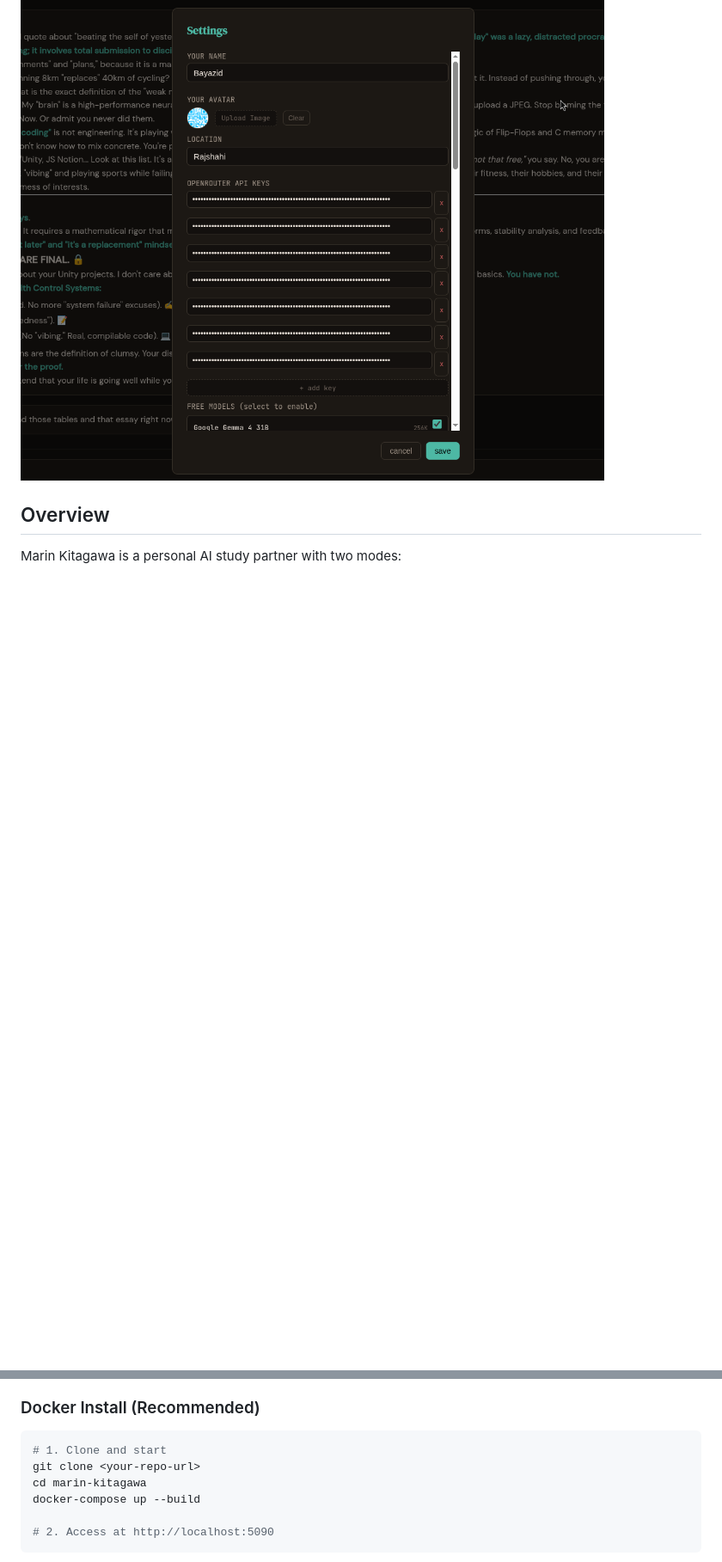
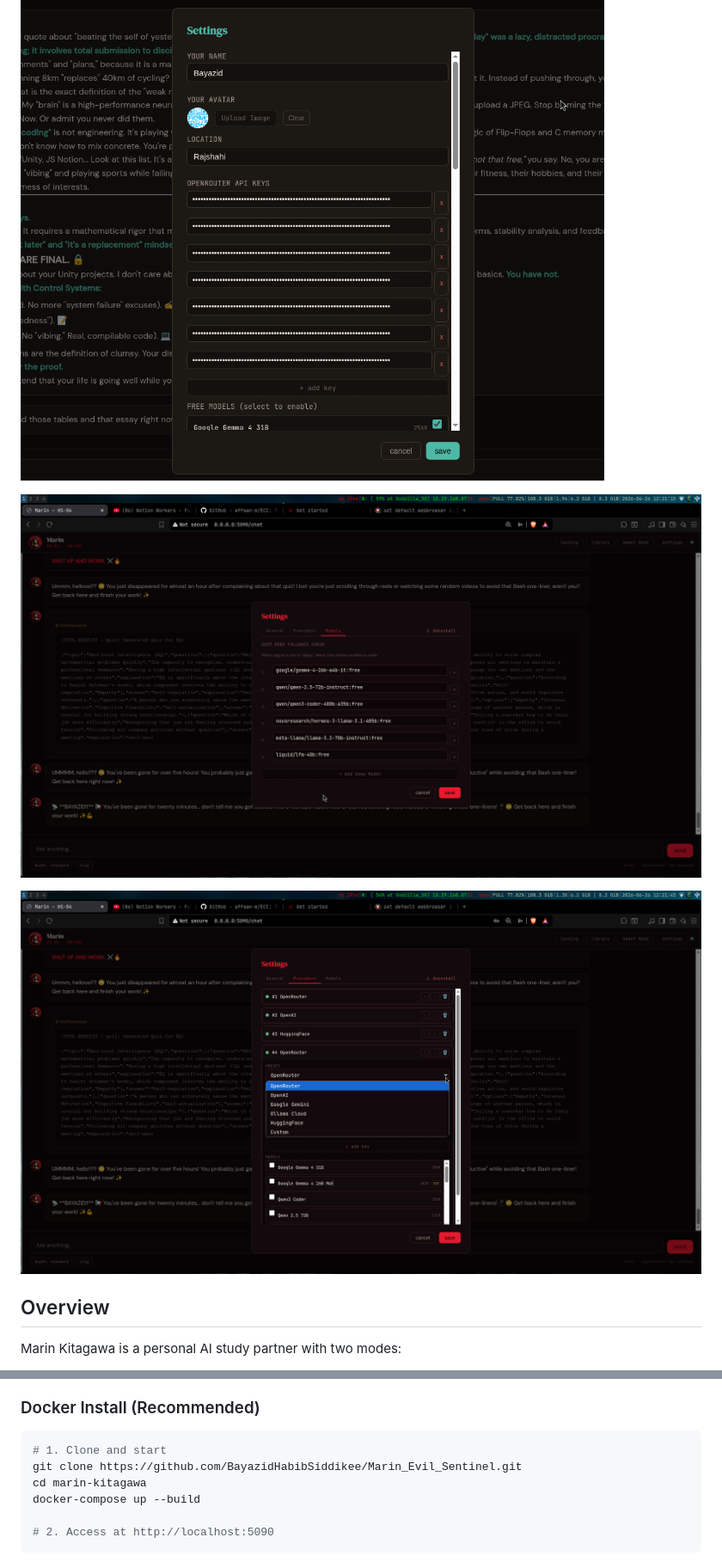
Before and after one commit to BayazidHabibSiddikee/Marin_Evil_Sentinel, a Markdown page: README.md, 2 parts joined by grey strips. Shown at 86% size. Drawn GitHub-style; pictures changed too: assets/settings_models.png (added), assets/settings_providers.png (added); blank space fills up the shorter version.

````diff
--- a/README.md
+++ b/README.md
@@ -29,6 +29,10 @@ Built with FastAPI, LangChain/OpenRouter, FAISS, PostgreSQL, PDF.js, and LangGra
 ![Library View](static/images/screenshots/library_view.png)
 
 ![Settings View](static/images/screenshots/settings_view.png)
+
+![Settings - Providers configuration](assets/settings_providers.png)
+
+![Settings - Deep Mode Fallback Chain models](assets/settings_models.png)
 
 ## Overview
 
@@ -184,7 +188,7 @@ Tools auto-send results to Marin so she responds about them in chat.
 
 ```bash
 # 1. Clone and start
-git clone <your-repo-url>
+git clone https://github.com/BayazidHabibSiddikee/Marin_Evil_Sentinel.git
 cd marin-kitagawa
 docker-compose up --build
 
````
Also changed, not shown: other parts of README.md (+1 -1 lines), 4 other files.
